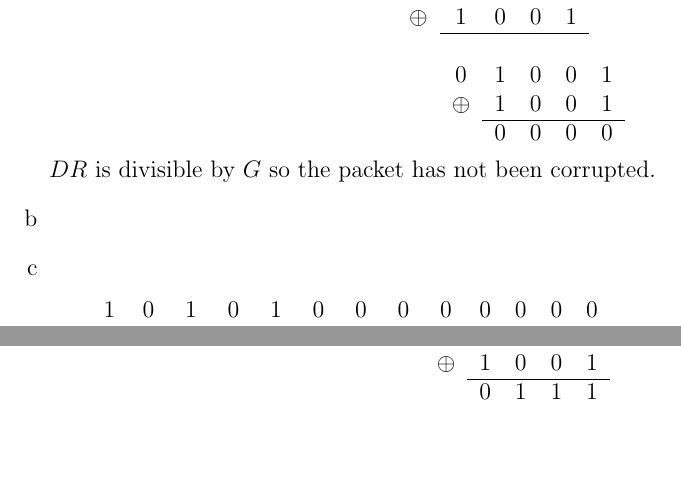
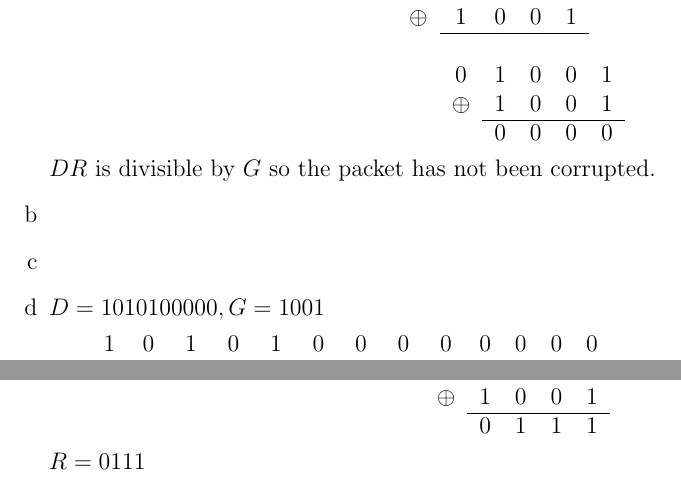
Before and after one commit to NetwerkenEnGedistribueerdeSystemen/NWI-IBC021_assignment7, a LaTeX problem sheet (answers/assignment7_s4549775.tex): two parts of page 2 of 2, joined at a grey line, cut so that both start at the same text, the shorter picture padded with empty space. Compiled offline with pdfLaTeX.

Commit message:
List G, D, and R.

```diff
--- a/answers/assignment7_s4549775.tex
+++ b/answers/assignment7_s4549775.tex
@@ -51,6 +51,8 @@
 	\item %b
 	\item %c
 	\item %d
+	$D = 1010100000, G = 1001$
+
 	\begin{tabular}{cccccccccccccc}
 		& 1 & 0 & 1 & 0 & 1 & 0 & 0 & 0 & 0 & 0 & 0 & 0 & 0\\
 		$\oplus$ & 1 & 0 & 0 & 1\\\cline{2-5}
@@ -72,6 +74,8 @@
 		&&&&&&&&& $\oplus$ & 1 & 0 & 0 & 1\\\cline{11-14}
 		&&&&&&&&&& 0 & 1 & 1 & 1\\
 	\end{tabular}
+
+	$R = 0111$
 \end{enumerate}
 
 \end{document}
```
